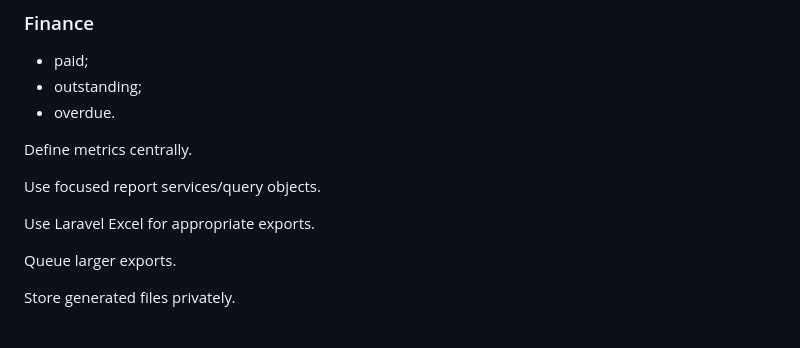
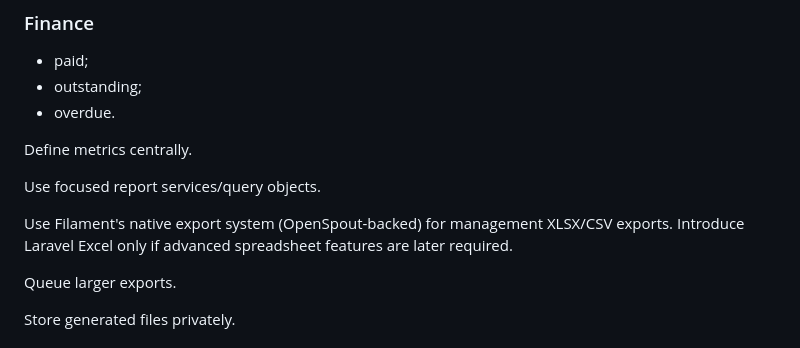
Before and after one commit to horacebenjamin/facility-booking-platform, a Markdown page: docs/implementation-plan.md, the part around the change. Drawn GitHub-style.

```diff
--- a/docs/implementation-plan.md
+++ b/docs/implementation-plan.md
@@ -2068,7 +2068,9 @@ Define metrics centrally.
 
 Use focused report services/query objects.
 
-Use Laravel Excel for appropriate exports.
+Use Filament's native export system (OpenSpout-backed) for management
+XLSX/CSV exports. Introduce Laravel Excel only if advanced spreadsheet
+features are later required.
 
 Queue larger exports.
 
```
Also changed, not shown: docs/architecture.md (+10 -2 lines).
